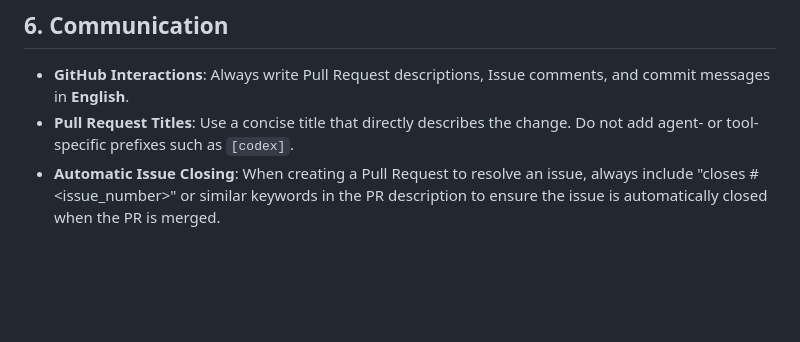
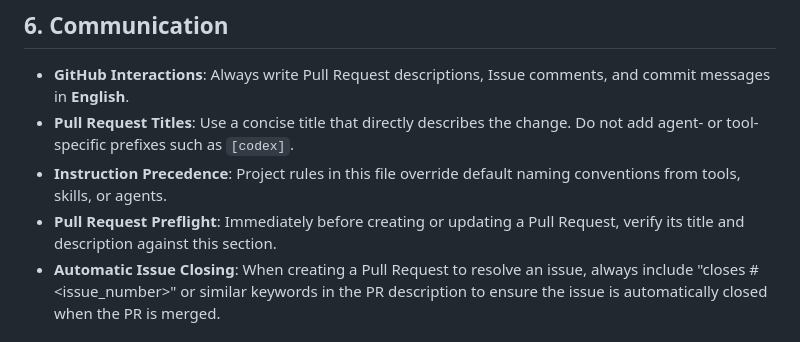
Before and after one commit to mukopikmin/raycast-google-cloud-shortcut, a Markdown page: AGENTS.md, the part around the change. Drawn GitHub-style; blank space fills up the shorter version.

Commit message:
docs: enforce pull request naming rules

```diff
--- a/AGENTS.md
+++ b/AGENTS.md
@@ -56,6 +56,8 @@ These are technical guidelines to be applied consistently across this entire pro
 ## 6. Communication
 - **GitHub Interactions**: Always write Pull Request descriptions, Issue comments, and commit messages in **English**.
 - **Pull Request Titles**: Use a concise title that directly describes the change. Do not add agent- or tool-specific prefixes such as `[codex]`.
+- **Instruction Precedence**: Project rules in this file override default naming conventions from tools, skills, or agents.
+- **Pull Request Preflight**: Immediately before creating or updating a Pull Request, verify its title and description against this section.
 - **Automatic Issue Closing**: When creating a Pull Request to resolve an issue, always include "closes #<issue_number>" or similar keywords in the PR description to ensure the issue is automatically closed when the PR is merged.
 
 ## 7. Tool Usage
```
